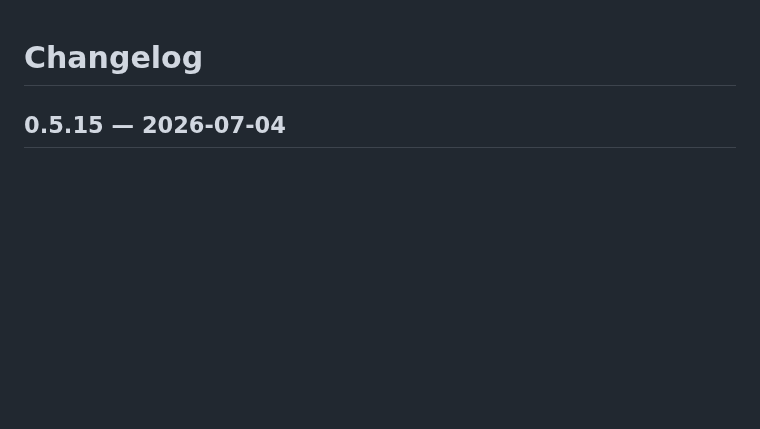
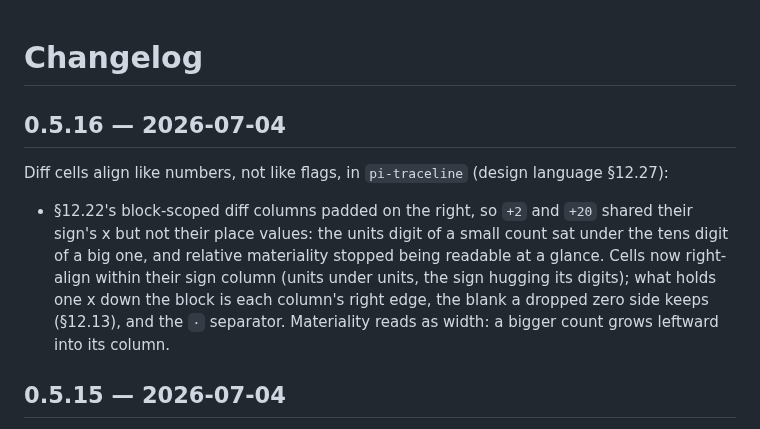
Before and after one commit to tmustier/pine-of-glass, a Markdown page: CHANGELOG.md, the part around the change. Rendered like a GitHub page; blank space fills up the shorter version.

```diff
--- a/CHANGELOG.md
+++ b/CHANGELOG.md
@@ -1,4 +1,18 @@
 # Changelog
+
+## 0.5.16 — 2026-07-04
+
+Diff cells align like numbers, not like flags, in `pi-traceline` (design language
+§12.27):
+
+- §12.22's block-scoped diff columns padded on the right, so `+2` and `+20` shared
+  their sign's x but not their place values: the units digit of a small count sat
+  under the tens digit of a big one, and relative materiality stopped being
+  readable at a glance. Cells now right-align within their sign column (units
+  under units, the sign hugging its digits); what holds one x down the block is
+  each column's right edge, the blank a dropped zero side keeps (§12.13), and the
+  `·` separator. Materiality reads as width: a bigger count grows leftward into
+  its column.
 
 ## 0.5.15 — 2026-07-04
 
```
Also changed, not shown: docs/design-language.md (+15 -0 lines), extensions/pi-traceline/README.md (+1 -1 lines), docs/img/pi-traceline-collapsed.png, 5 other files.
